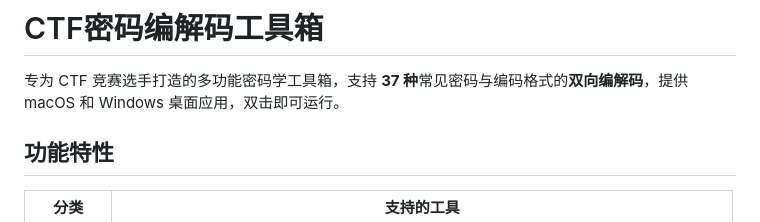
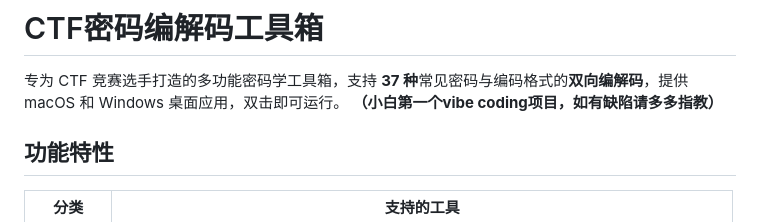
Before and after one commit to Marlobbz/CTF-CryptoTools, a Markdown page: README.md, the part around the change. Drawn GitHub-style.

```diff
--- a/README.md
+++ b/README.md
@@ -1,6 +1,7 @@
 # CTF密码编解码工具箱
 
 专为 CTF 竞赛选手打造的多功能密码学工具箱，支持 **37 种**常见密码与编码格式的**双向编解码**，提供 macOS 和 Windows 桌面应用，双击即可运行。
+**（小白第一个vibe coding项目，如有缺陷请多多指教）**
 
 ## 功能特性
 
```
